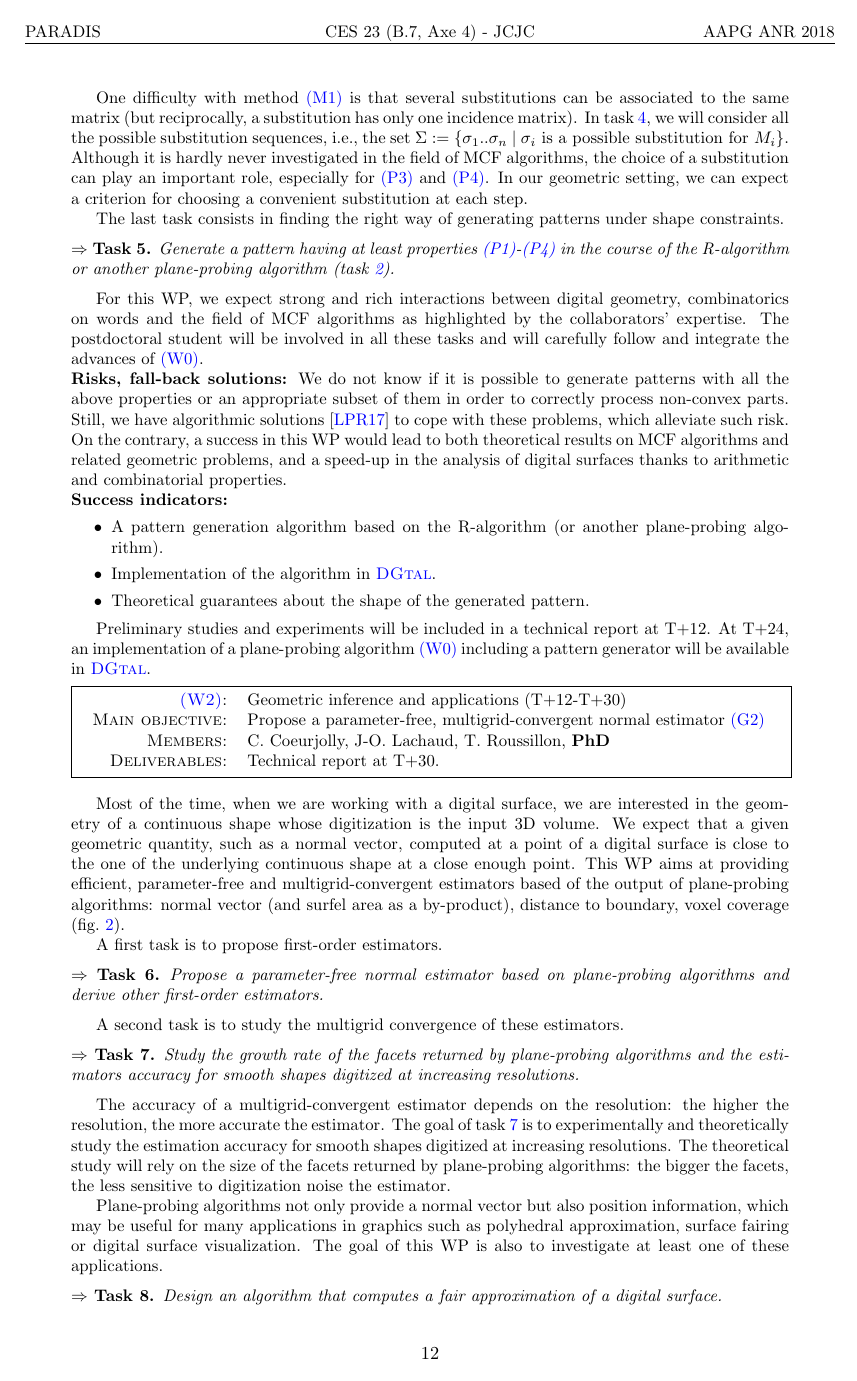
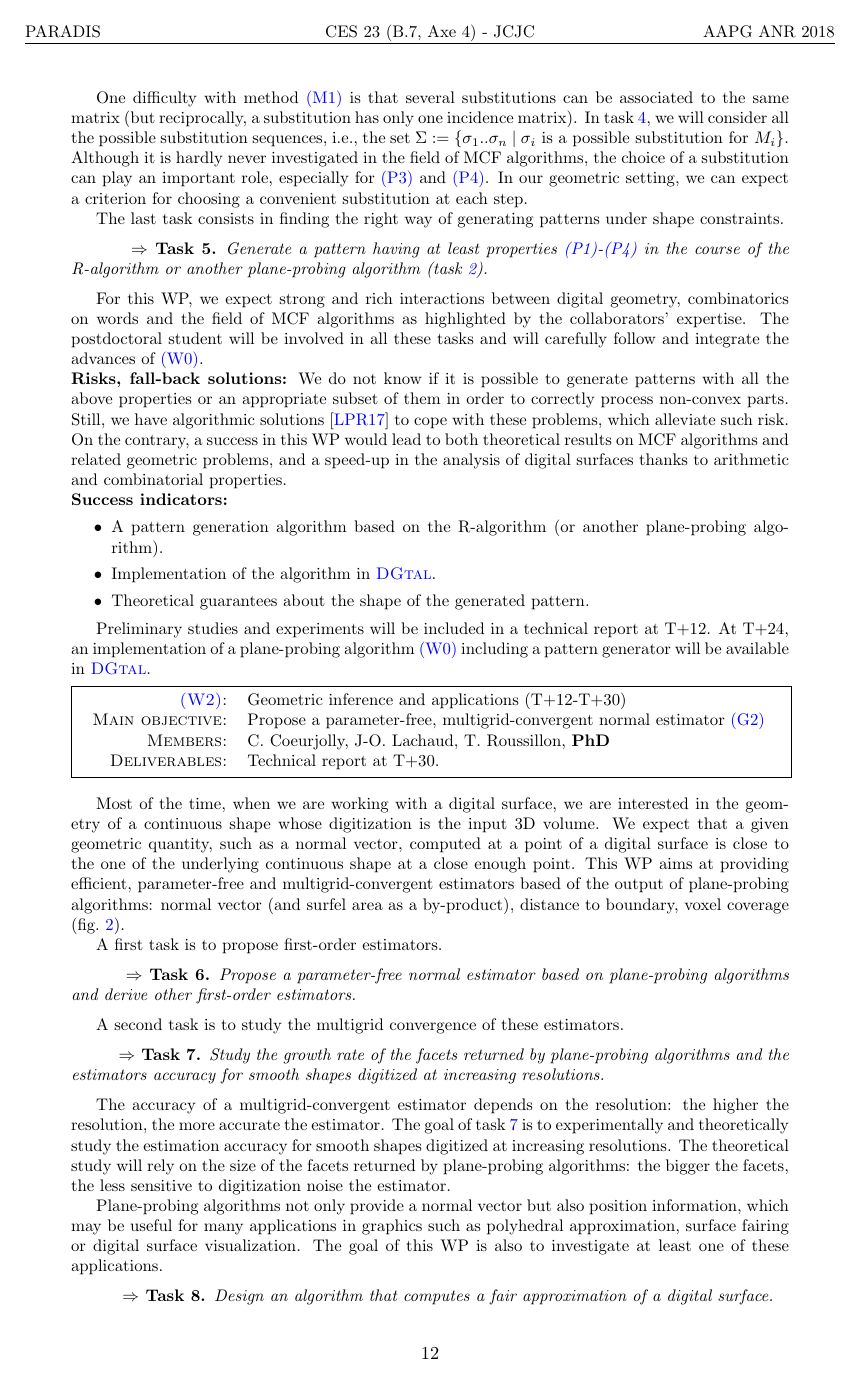
Before and after one commit to kerautret/digitalPlane, a LaTeX document (proposition/main.tex): page 12 of 20 before the commit and page 12 of 21 after it. Compiled offline with pdfLaTeX.

Commit message:
prop looknfeel

```diff
--- a/proposition/main.tex
+++ b/proposition/main.tex
@@ -72,7 +72,7 @@
 \newcommand{\eg}{{e.g.~}}
 \newcommand{\etal}{{et al.~}}
 
-\newtheorem{Task}{$\Rightarrow$ Task}
+\newtheorem{Task}{~~~~~~~~$\Rightarrow$ Task}
 
 %\newcounter{ctask}
 %\newenvironment{Task}[1][]{\refstepcounter{ctask}\par\centerline
```
